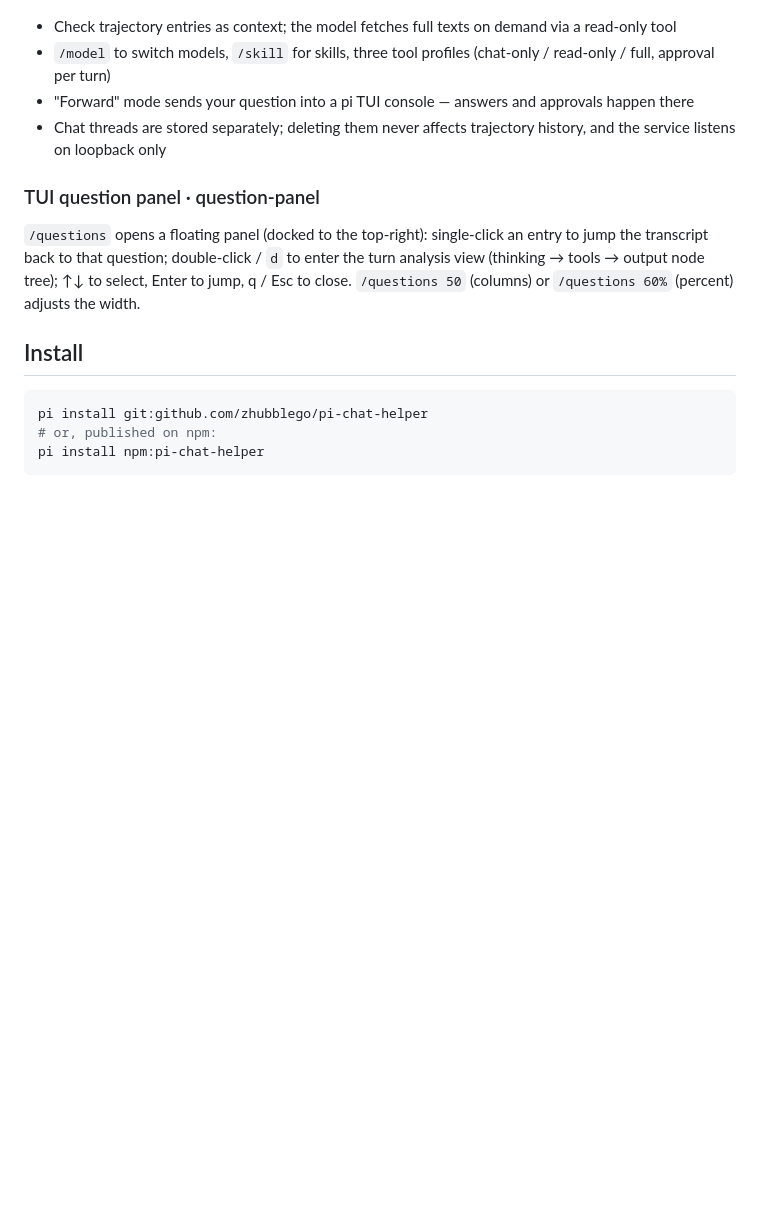
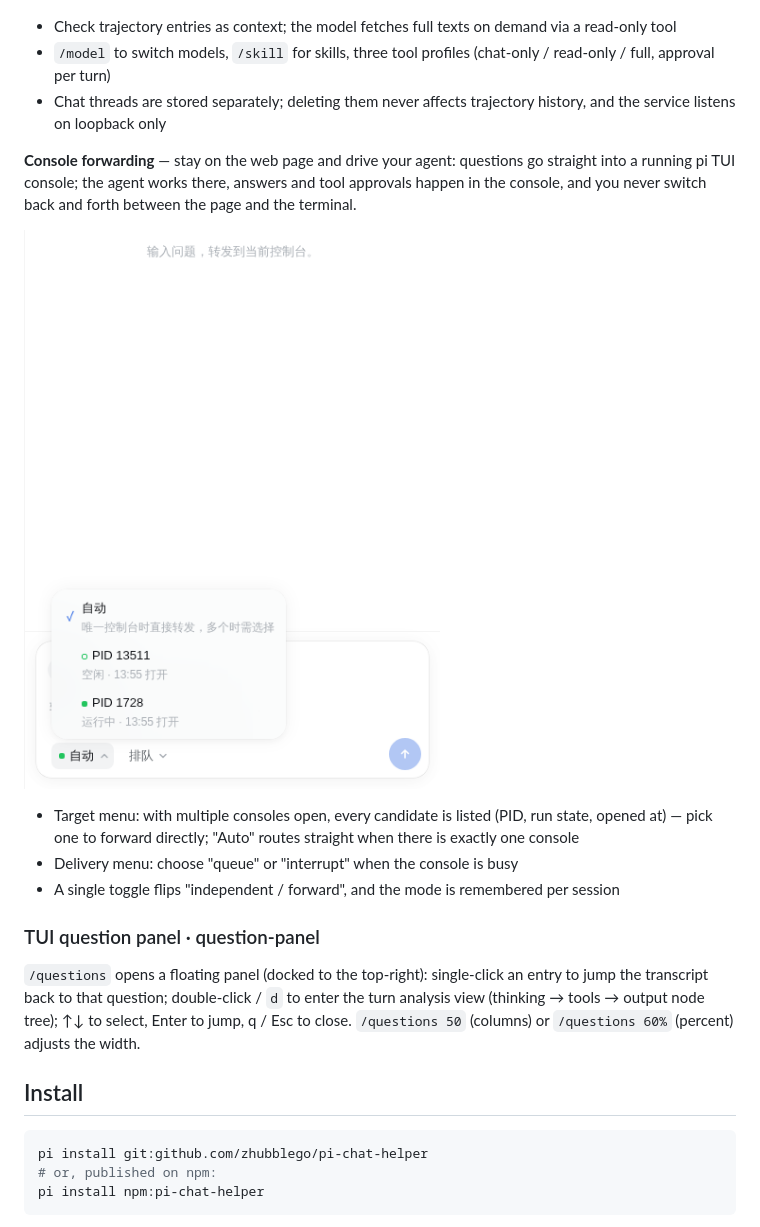
Before and after one commit to zhubblego/pi-chat-helper, a Markdown page: README.en.md, the part around the change. Rendered like a GitHub page; pictures changed too: screenshots/forward-menu.png (added); blank space fills up the shorter version.

```diff
--- a/README.en.md
+++ b/README.en.md
@@ -37,8 +37,15 @@ Ask pi directly in the browser about any trajectory session — answers come fro
 
 - Check trajectory entries as context; the model fetches full texts on demand via a read-only tool
 - `/model` to switch models, `/skill` for skills, three tool profiles (chat-only / read-only / full, approval per turn)
-- "Forward" mode sends your question into a pi TUI console — answers and approvals happen there
 - Chat threads are stored separately; deleting them never affects trajectory history, and the service listens on loopback only
+
+**Console forwarding** — stay on the web page and drive your agent: questions go straight into a running pi TUI console; the agent works there, answers and tool approvals happen in the console, and you never switch back and forth between the page and the terminal.
+
+![Forward target menu](screenshots/forward-menu.png)
+
+- Target menu: with multiple consoles open, every candidate is listed (PID, run state, opened at) — pick one to forward directly; "Auto" routes straight when there is exactly one console
+- Delivery menu: choose "queue" or "interrupt" when the console is busy
+- A single toggle flips "independent / forward", and the mode is remembered per session
 
 ### TUI question panel · question-panel
 
```
Also changed, not shown: README.md (+8 -1 lines).
